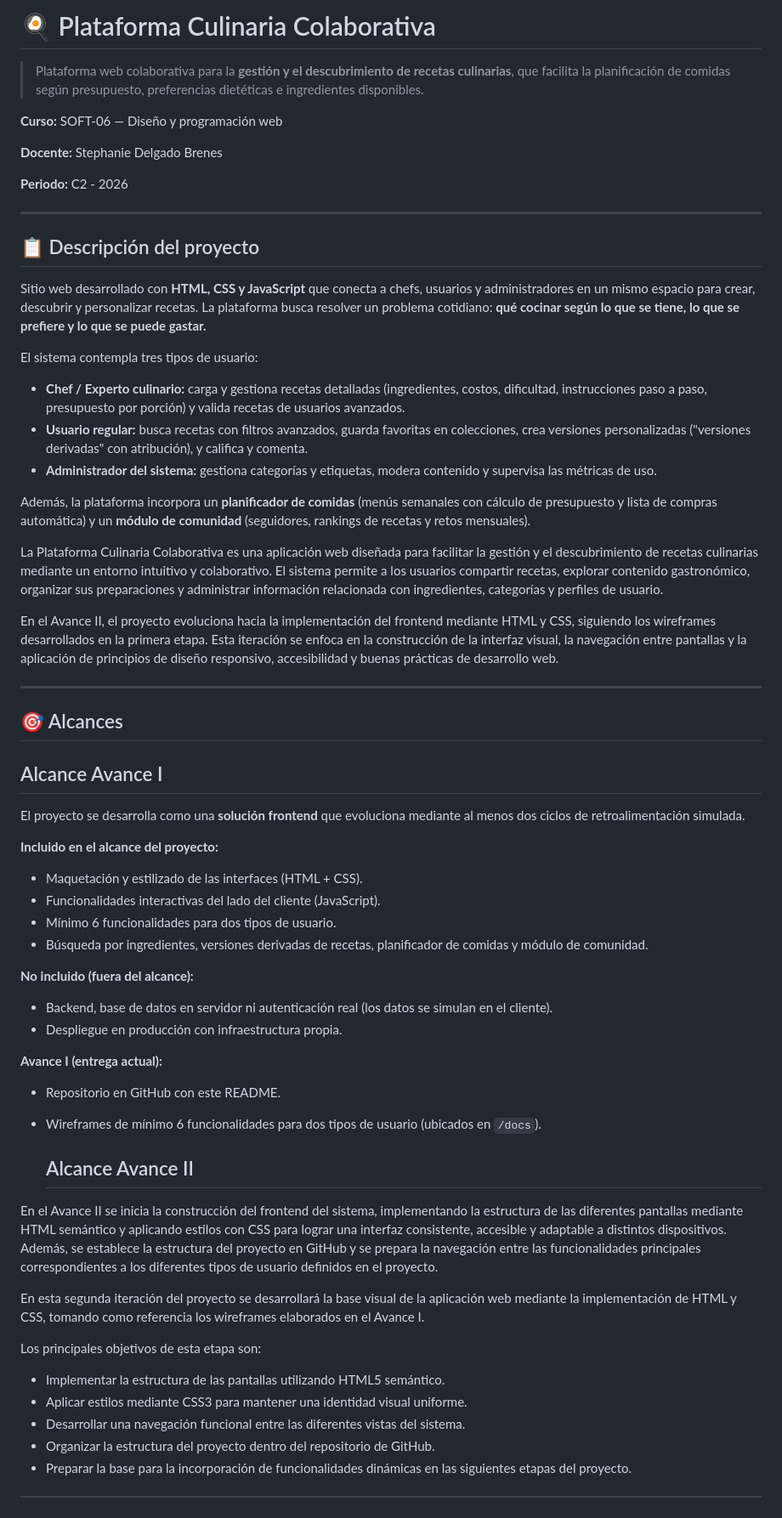
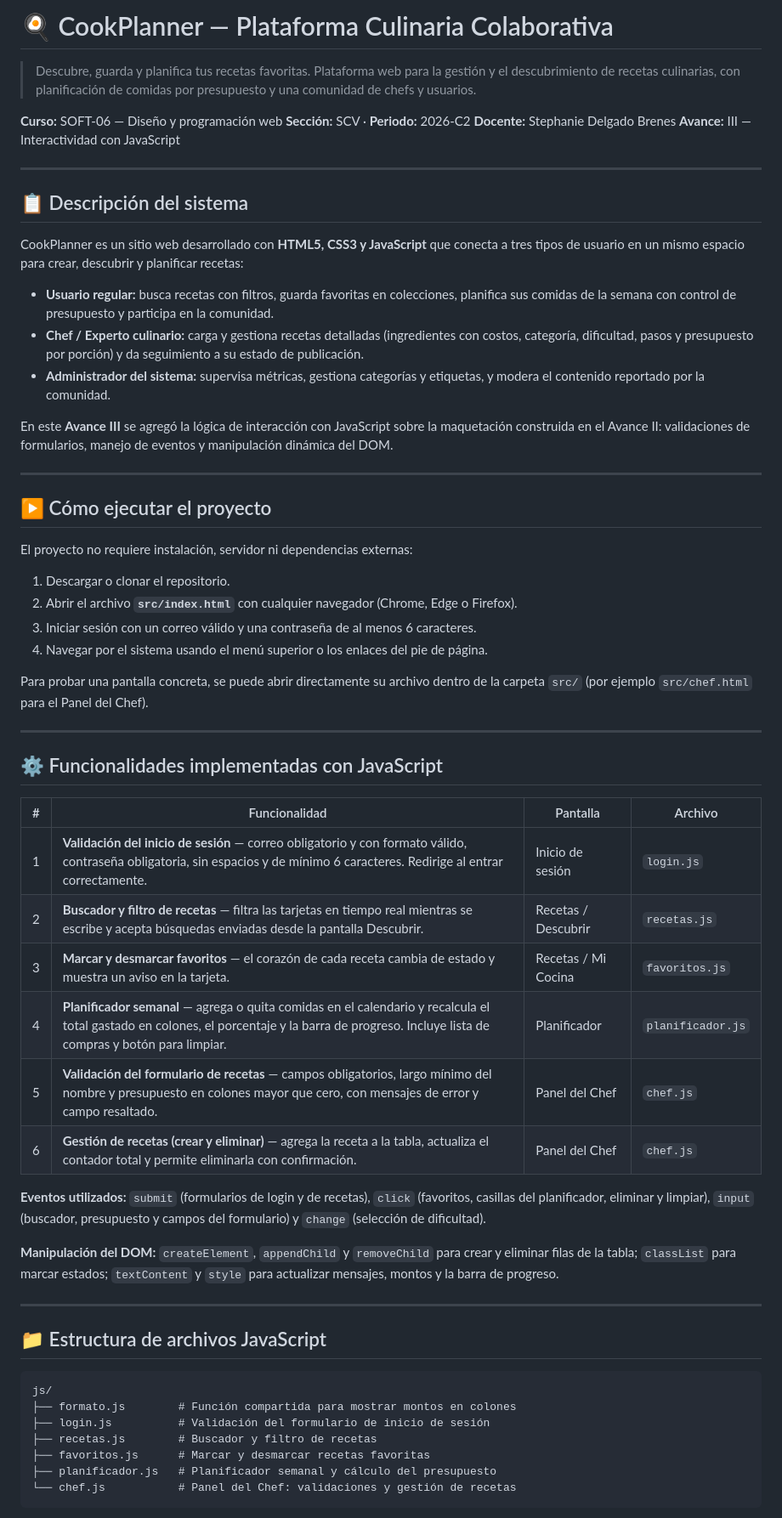
Before and after one commit to IanLachus/Proyecto-Gestion-Culinaria, a Markdown page: README.md, the part around one of its changes. Shown at 85% size. GitHub-like rendering.

````diff
--- a/README.md
+++ b/README.md
@@ -1,63 +1,66 @@
-# 🍳 Plataforma Culinaria Colaborativa
+# 🍳 CookPlanner — Plataforma Culinaria Colaborativa
 
-> Plataforma web colaborativa para la **gestión y el descubrimiento de recetas culinarias**, que facilita la planificación de comidas según presupuesto, preferencias dietéticas e ingredientes disponibles.
+> Descubre, guarda y planifica tus recetas favoritas. Plataforma web para la gestión y el descubrimiento de recetas culinarias, con planificación de comidas por presupuesto y una comunidad de chefs y usuarios.
 
 **Curso:** SOFT-06 — Diseño y programación web
-
+**Sección:** SCV · **Periodo:** 2026-C2
 **Docente:** Stephanie Delgado Brenes
-
-**Periodo:** C2 - 2026
-
+**Avance:** III — Interactividad con JavaScript
 
 ---
 
-## 📋 Descripción del proyecto
+## 📋 Descripción del sistema
 
-Sitio web desarrollado con **HTML, CSS y JavaScript** que conecta a chefs, usuarios y administradores en un mismo espacio para crear, descubrir y personalizar recetas. La plataforma busca resolver un problema cotidiano: **qué cocinar según lo que se tiene, lo que se prefiere y lo que se puede gastar.**
+CookPlanner es un sitio web desarrollado con **HTML5, CSS3 y JavaScript** que conecta a tres tipos de usuario en un mismo espacio para crear, descubrir y planificar recetas:
 
-El sistema contempla tres tipos de usuario:
+- **Usuario regular:** busca recetas con filtros, guarda favoritas en colecciones, planifica sus comidas de la semana con control de presupuesto y participa en la comunidad.
+- **Chef / Experto culinario:** carga y gestiona recetas detalladas (ingredientes con costos, categoría, dificultad, pasos y presupuesto por porción) y da seguimiento a su estado de publicación.
+- **Administrador del sistema:** supervisa métricas, gestiona categorías y etiquetas, y modera el contenido reportado por la comunidad.
 
-- **Chef / Experto culinario:** carga y gestiona recetas detalladas (ingredientes, costos, dificultad, instrucciones paso a paso, presupuesto por porción) y valida recetas de usuarios avanzados.
-- **Usuario regular:** busca recetas con filtros avanzados, guarda favoritas en colecciones, crea versiones personalizadas ("versiones derivadas" con atribución), y califica y comenta.
-- **Administrador del sistema:** gestiona categorías y etiquetas, modera contenido y supervisa las métricas de uso.
-
-Además, la plataforma incorpora un **planificador de comidas** (menús semanales con cálculo de presupuesto y lista de compras automática) y un **módulo de comunidad** (seguidores, rankings de recetas y retos mensuales).
-
-La Plataforma Culinaria Colaborativa es una aplicación web diseñada para facilitar la gestión y el descubrimiento de recetas culinarias mediante un entorno intuitivo y colaborativo. El sistema permite a los usuarios compartir recetas, explorar contenido gastronómico, organizar sus preparaciones y administrar información relacionada con ingredientes, categorías y perfiles de usuario.
-
-En el Avance II, el proyecto evoluciona hacia la implementación del frontend mediante HTML y CSS, siguiendo los wireframes desarrollados en la primera etapa. Esta iteración se enfoca en la construcción de la interfaz visual, la navegación entre pantallas y la aplicación de principios de diseño responsivo, accesibilidad y buenas prácticas de desarrollo web.
+En este **Avance III** se agregó la lógica de interacción con JavaScript sobre la maquetación construida en el Avance II: validaciones de formularios, manejo de eventos y manipulación dinámica del DOM.
 
 ---
 
-## 🎯 Alcances
+## ▶️ Cómo ejecutar el proyecto
 
-## Alcance Avance I
-El proyecto se desarrolla como una **solución frontend** que evoluciona mediante al menos dos ciclos de retroalimentación simulada.
+El proyecto no requiere instalación, servidor ni dependencias externas:
 
-**Incluido en el alcance del proyecto:**
-- Maquetación y estilizado de las interfaces (HTML + CSS).
-- Funcionalidades interactivas del lado del cliente (JavaScript).
-- Mínimo 6 funcionalidades para dos tipos de usuario.
-- Búsqueda por ingredientes, versiones derivadas de recetas, planificador de comidas y módulo de comunidad.
+1. Descargar o clonar el repositorio.
+2. Abrir el archivo **`src/index.html`** con cualquier navegador (Chrome, Edge o Firefox).
+3. Iniciar sesión con un correo válido y una contraseña de al menos 6 caracteres.
+4. Navegar por el sistema usando el menú superior o los enlaces del pie de página.
 
-**No incluido (fuera del alcance):**
-- Backend, base de datos en servidor ni autenticación real (los datos se simulan en el cliente).
-- Despliegue en producción con infraestructura propia.
+Para probar una pantalla concreta, se puede abrir directamente su archivo dentro de la carpeta `src/`
+(por ejemplo `src/chef.html` para el Panel del Chef).
 
-**Avance I (entrega actual):**
-- Repositorio en GitHub con este README.
-- Wireframes de mínimo 6 funcionalidades para dos tipos de usuario (ubicados en `/docs`).
+---
 
-  ## Alcance Avance II
+## ⚙️ Funcionalidades implementadas con JavaScript
 
-En el Avance II se inicia la construcción del frontend del sistema, implementando la estructura de las diferentes pantallas mediante HTML semántico y aplicando estilos con CSS para lograr una interfaz consistente, accesible y adaptable a distintos dispositivos. Además, se establece la estructura del proyecto en GitHub y se prepara la navegación entre las funcionalidades principales correspondientes a los diferentes tipos de usuario definidos en el proyecto.
+| # | Funcionalidad | Pantalla | Archivo |
+|---|---------------|----------|---------|
+| 1 | **Validación del inicio de sesión** — correo obligatorio y con formato válido, contraseña obligatoria, sin espacios y de mínimo 6 caracteres. Redirige al entrar correctamente. | Inicio de sesión | `login.js` |
+| 2 | **Buscador y filtro de recetas** — filtra las tarjetas en tiempo real mientras se escribe y acepta búsquedas enviadas desde la pantalla Descubrir. | Recetas / Descubrir | `recetas.js` |
+| 3 | **Marcar y desmarcar favoritos** — el corazón de cada receta cambia de estado y muestra un aviso en la tarjeta. | Recetas / Mi Cocina | `favoritos.js` |
+| 4 | **Planificador semanal** — agrega o quita comidas en el calendario y recalcula el total gastado en colones, el porcentaje y la barra de progreso. Incluye lista de compras y botón para limpiar. | Planificador | `planificador.js` |
+| 5 | **Validación del formulario de recetas** — campos obligatorios, largo mínimo del nombre y presupuesto en colones mayor que cero, con mensajes de error y campo resaltado. | Panel del Chef | `chef.js` |
+| 6 | **Gestión de recetas (crear y eliminar)** — agrega la receta a la tabla, actualiza el contador total y permite eliminarla con confirmación. | Panel del Chef | `chef.js` |
 
-En esta segunda iteración del proyecto se desarrollará la base visual de la aplicación web mediante la implementación de HTML y CSS, tomando como referencia los wireframes elaborados en el Avance I.
+**Eventos utilizados:** `submit` (formularios de login y de recetas), `click` (favoritos, casillas del planificador, eliminar y limpiar), `input` (buscador, presupuesto y campos del formulario) y `change` (selección de dificultad).
 
-Los principales objetivos de esta etapa son:
+**Manipulación del DOM:** `createElement`, `appendChild` y `removeChild` para crear y eliminar filas de la tabla; `classList` para marcar estados; `textContent` y `style` para actualizar mensajes, montos y la barra de progreso.
 
-- Implementar la estructura de las pantallas utilizando HTML5 semántico.
-- Aplicar estilos mediante CSS3 para mantener una identidad visual uniforme.
-- Desarrollar una navegación funcional entre las diferentes vistas del sistema.
-- Organizar la estructura del proyecto dentro del repositorio de GitHub.
-- Preparar la base para la incorporación de funcionalidades dinámicas en las siguientes etapas del proyecto.
+---
+
+## 📁 Estructura de archivos JavaScript
+
+```
+js/
+├── formato.js        # Función compartida para mostrar montos en colones
+├── login.js          # Validación del formulario de inicio de sesión
+├── recetas.js        # Buscador y filtro de recetas
+├── favoritos.js      # Marcar y desmarcar recetas favoritas
+├── planificador.js   # Planificador semanal y cálculo del presupuesto
+└── chef.js           # Panel del Chef: validaciones y gestión de recetas
+```
+
````
Also changed, not shown: other parts of README.md (+73 -51 lines).
